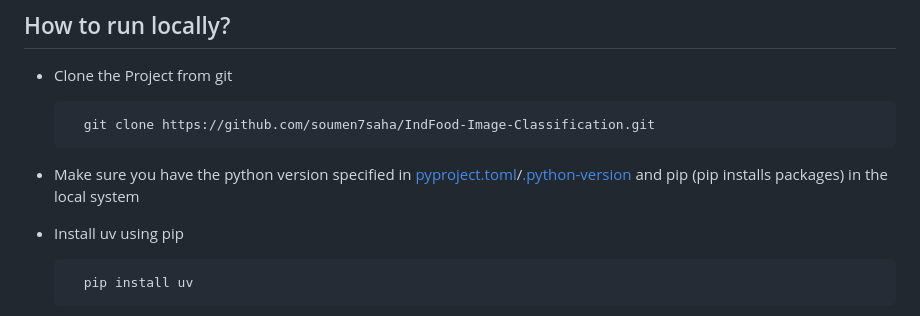
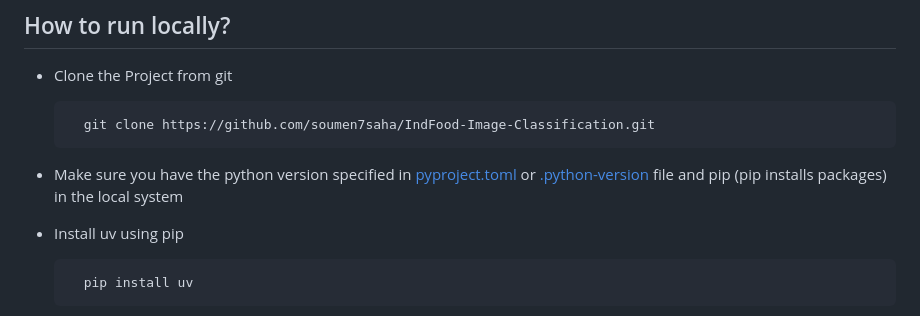
Before and after one commit to soumen7saha/IndFood-Image-Classification, a Markdown page: README.md, the part around the change. Drawn GitHub-style.

```diff
--- a/README.md
+++ b/README.md
@@ -20,7 +20,7 @@ The dataset consists of around 135,335 images and 131 food items (classes). The
 
         git clone https://github.com/soumen7saha/IndFood-Image-Classification.git
 
-- Make sure you have the python version specified in [pyproject.toml](https://github.com/soumen7saha/IndFood-Image-Classification/blob/main/pyproject.toml)/[.python-version](https://github.com/soumen7saha/IndFood-Image-Classification/blob/main/.python-version) and pip (pip installs packages) in the local system
+- Make sure you have the python version specified in [pyproject.toml](https://github.com/soumen7saha/IndFood-Image-Classification/blob/main/pyproject.toml) or [.python-version](https://github.com/soumen7saha/IndFood-Image-Classification/blob/main/.python-version) file and pip (pip installs packages) in the local system
 
 - Install uv using pip
 
```
